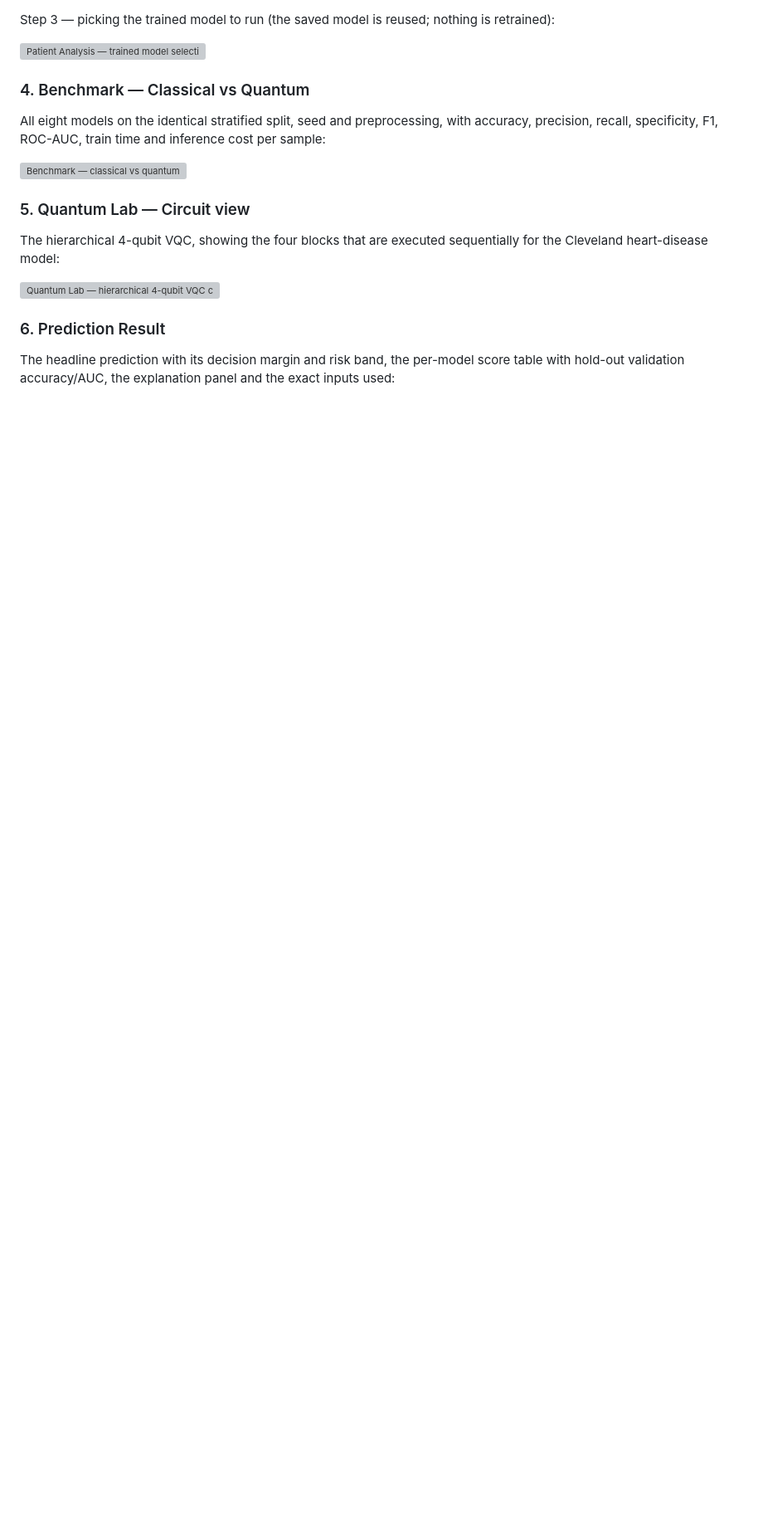
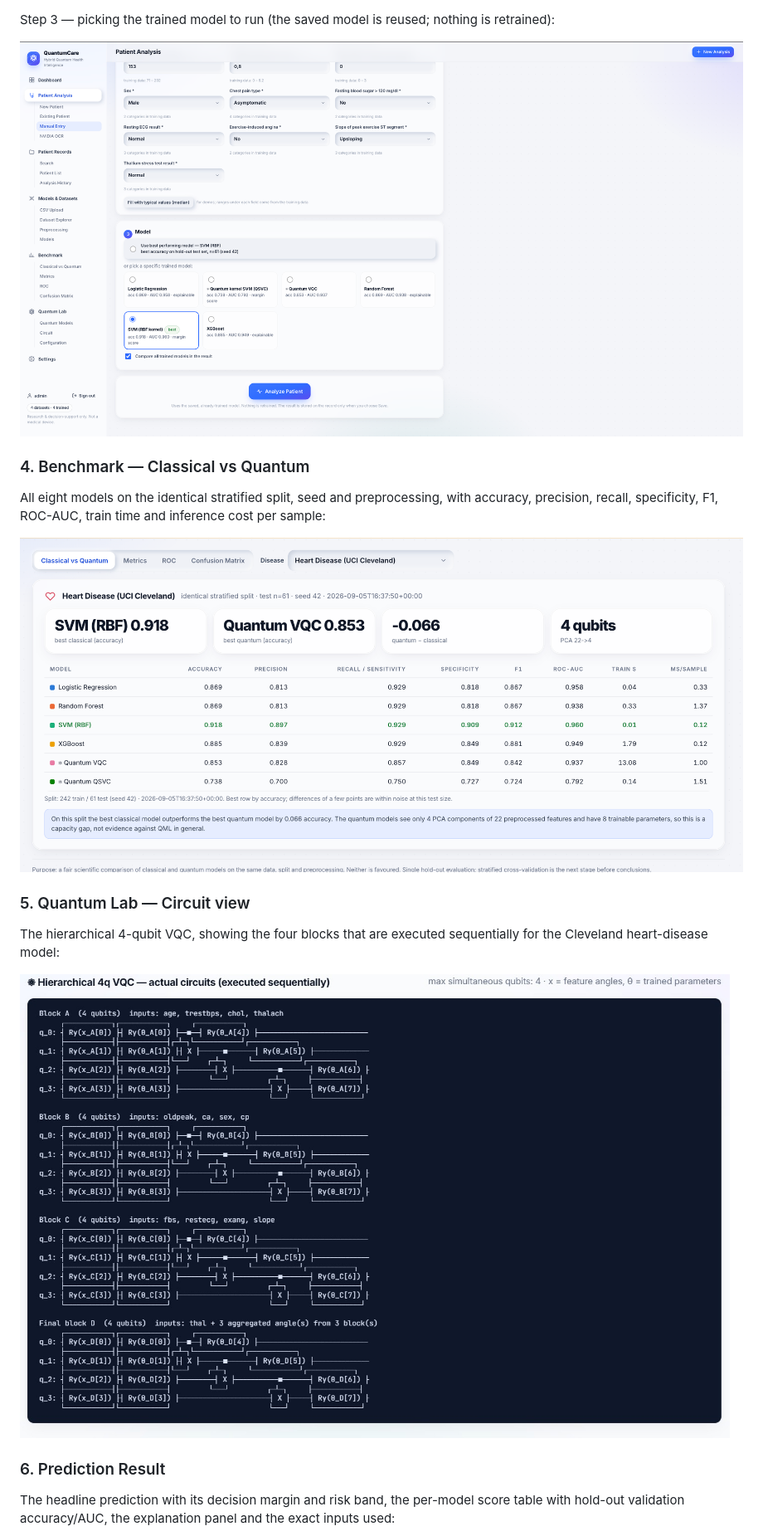
Before and after one commit to mubashshirmma/quantum-care, a Markdown page: README.md, the part around one of its changes. Shown at 83% size. Rendered like a GitHub page; blank space fills up the shorter version; grey boxes are pictures that could not be loaded.

Commit message:
Read me image file path fix

```diff
--- a/README.md
+++ b/README.md
@@ -519,19 +521,19 @@ The four ways a patient record can enter the system — new patient, existing pa
 
 Step 3 — picking the trained model to run (the saved model is reused; nothing is retrained):
 
-![Patient Analysis — trained model selection](docs/screenshots/patient-analysis-model-select.png)
+![Patient Analysis — trained model selection](pictures/MODELS_OVERVIEW.png)
 
 ### 4. Benchmark — Classical vs Quantum
 
 All eight models on the identical stratified split, seed and preprocessing, with accuracy, precision, recall, specificity, F1, ROC-AUC, train time and inference cost per sample:
 
-![Benchmark — classical vs quantum](docs/screenshots/benchmark-classical-vs-quantum.png)
+![Benchmark — classical vs quantum](pictures/BENCHMARK.png)
 
 ### 5. Quantum Lab — Circuit view
 
 The hierarchical 4-qubit VQC, showing the four blocks that are executed sequentially for the Cleveland heart-disease model:
 
-![Quantum Lab — hierarchical 4-qubit VQC circuits](docs/images/quantum_circuit_hierarchical.png)
+![Quantum Lab — hierarchical 4-qubit VQC circuits](pictures/quantum_circuit_hierarchical.png)
 
 ### 6. Prediction Result
 
```
Also changed, not shown: other parts of README.md (+10 -8 lines).
